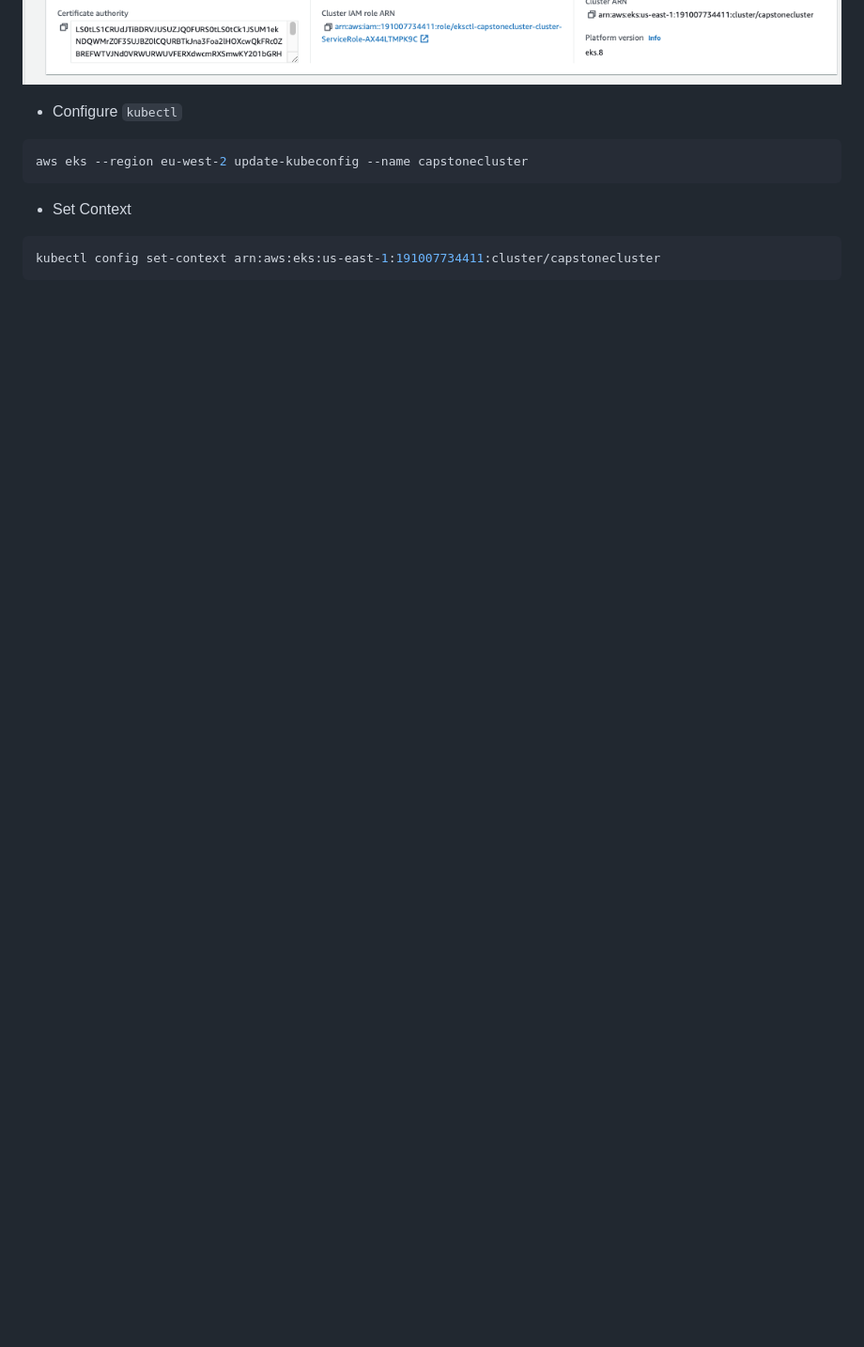
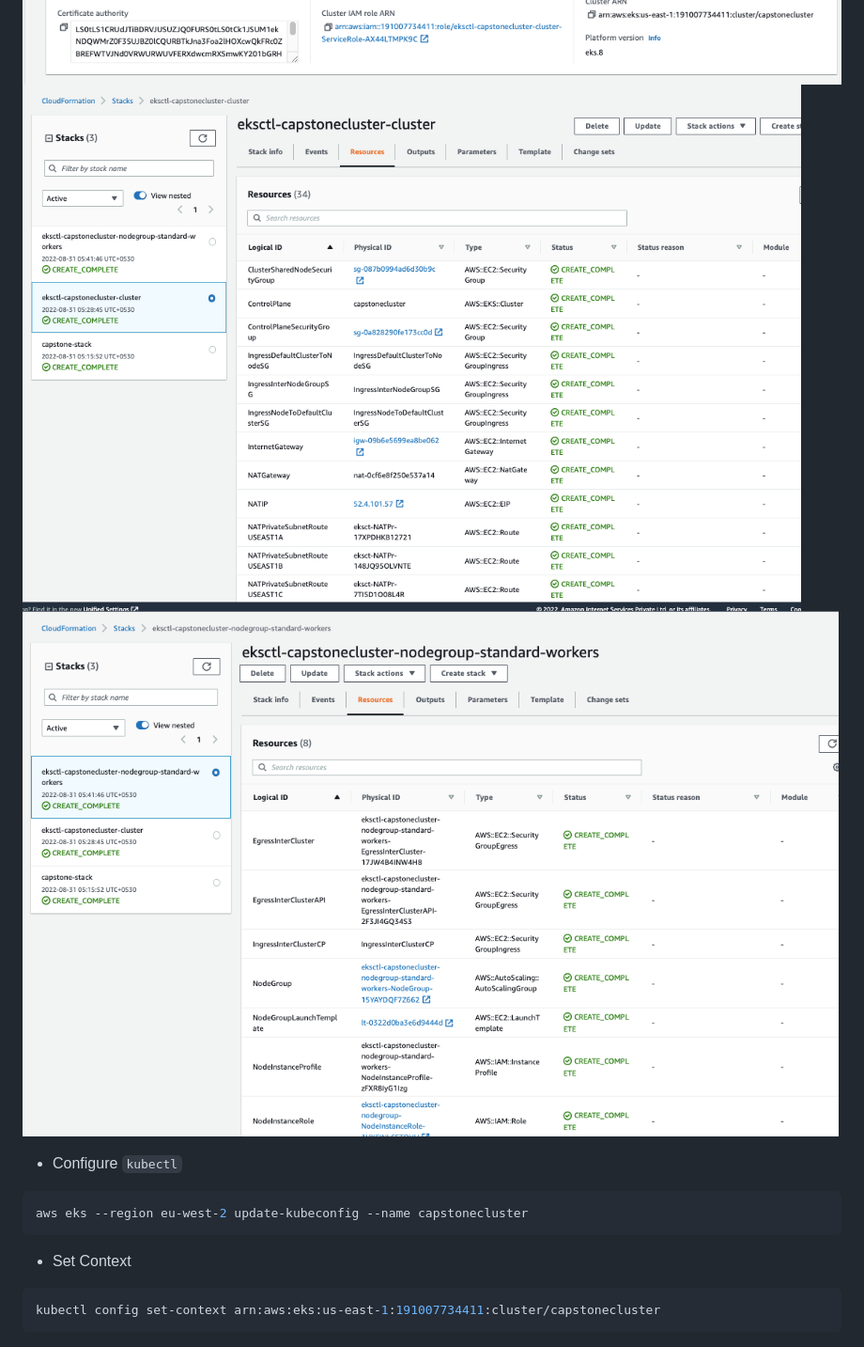
Before and after one commit to itsmebharat84/udacity_devops_capstone, a Markdown page: cloudformation/Readme.md, the part around the change. Shown: that part at 94% size. Drawn GitHub-style; pictures changed too: cloudformation/screenshots/eks-cluster-cf.png (added), cloudformation/screenshots/eks-workernodes-cf.png (added); blank space fills up the shorter version.

Commit message:
update snapshots and readme file

````diff
--- a/cloudformation/Readme.md
+++ b/cloudformation/Readme.md
@@ -84,6 +84,9 @@ eksctl create cluster \
     --zones us-east-1c
 ```
  ![Capstone EKS Cluster](screenshots/eks_cluster.png)
+ ![Capstone EKS Cluster Cloudformation Stack](screenshots/eks-cluster-cf.png)
+ ![Capstone EKS Worker Node Cloudformation Stack](screenshots/eks-workernodes-cf.png)
+
 
 - Configure `kubectl`
 ```shell script
````
